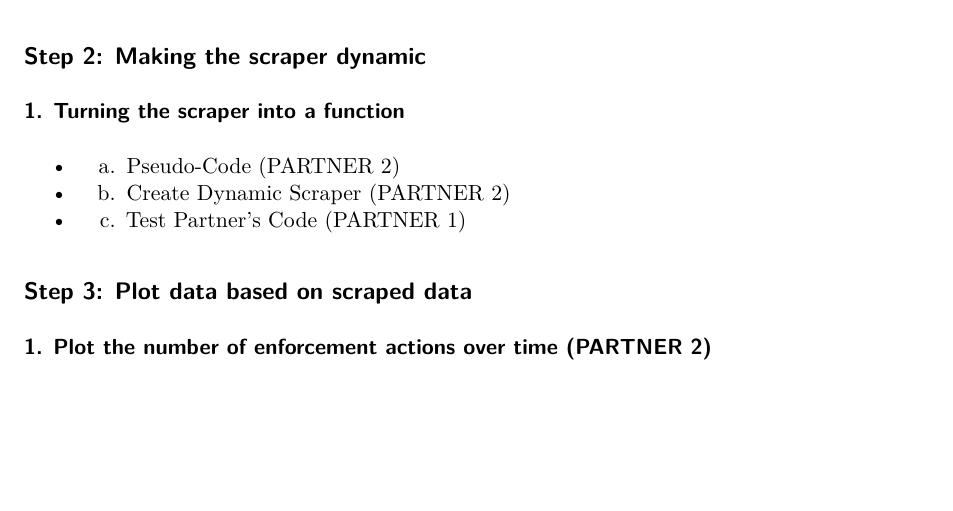
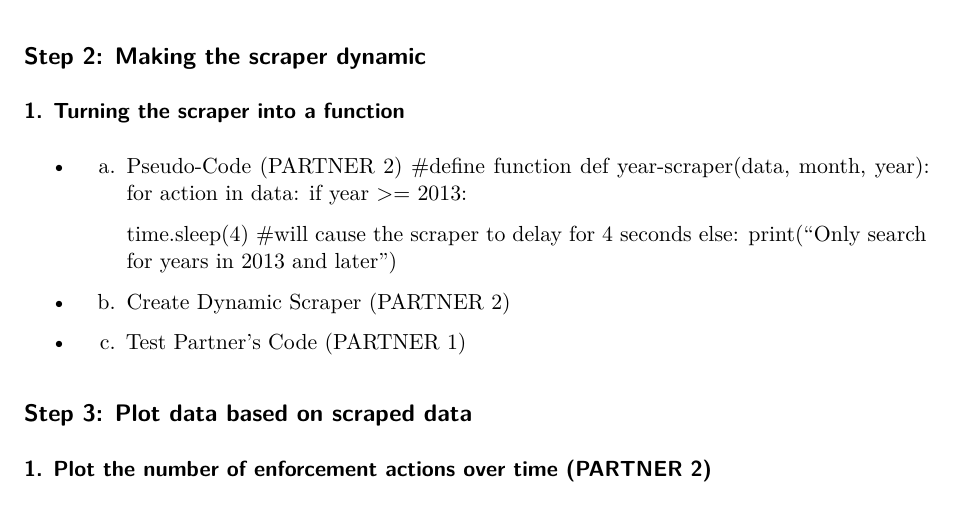
Before and after one commit to SilversteinJ25/Andrew_and_Justine_Pset5, a Quarto document (pset5_template.qmd): part of page 3 of 3, cut so that both start at the same text, the shorter picture padded with empty space. Rendered offline with R 4.5, knitr and Pandoc in place of Quarto, then LaTeX, with nearby package versions; some code elsewhere in the file could not run offline.

Commit message:
Some Pseudo-Code

```diff
--- a/pset5_template.qmd
+++ b/pset5_template.qmd
@@ -90,7 +90,14 @@ Hint: if you go to James A. Robinson’s profile page at the Nobel Prize website
 ### 1. Turning the scraper into a function
 
 * a. Pseudo-Code (PARTNER 2)
+#define function
+def year-scraper(data, month, year):
+  for action in data:
+    if year >= 2013:
 
+      time.sleep(4) #will cause the scraper to delay for 4 seconds
+    else:
+      print("Only search for years in 2013 and later")
 
 * b. Create Dynamic Scraper (PARTNER 2)
 
```
